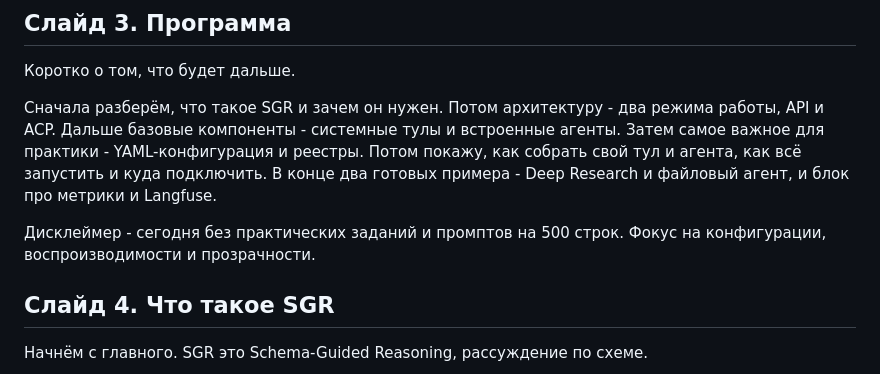
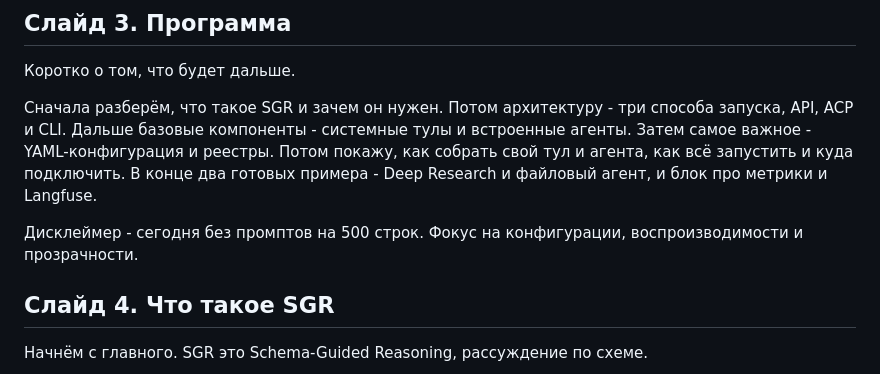
Before and after one commit to EvilFreelancer/EvilFreelancer.github.io, a Markdown page: speech/2026-07-16_sgr-agent-core/Речь.md, the part around the change. Drawn GitHub-style.

Commit message:
Speech: agenda mentions three run modes (API, ACP, CLI)

```diff
--- a/speech/2026-07-16_sgr-agent-core/Речь.md
+++ b/speech/2026-07-16_sgr-agent-core/Речь.md
@@ -26,9 +26,9 @@
 
 Коротко о том, что будет дальше.
 
-Сначала разберём, что такое SGR и зачем он нужен. Потом архитектуру - два режима работы, API и ACP. Дальше базовые компоненты - системные тулы и встроенные агенты. Затем самое важное для практики - YAML-конфигурация и реестры. Потом покажу, как собрать свой тул и агента, как всё запустить и куда подключить. В конце два готовых примера - Deep Research и файловый агент, и блок про метрики и Langfuse.
+Сначала разберём, что такое SGR и зачем он нужен. Потом архитектуру - три способа запуска, API, ACP и CLI. Дальше базовые компоненты - системные тулы и встроенные агенты. Затем самое важное - YAML-конфигурация и реестры. Потом покажу, как собрать свой тул и агента, как всё запустить и куда подключить. В конце два готовых примера - Deep Research и файловый агент, и блок про метрики и Langfuse.
 
-Дисклеймер - сегодня без практических заданий и промптов на 500 строк. Фокус на конфигурации, воспроизводимости и прозрачности.
+Дисклеймер - сегодня без промптов на 500 строк. Фокус на конфигурации, воспроизводимости и прозрачности.
 
 ## Слайд 4. Что такое SGR
 
```
